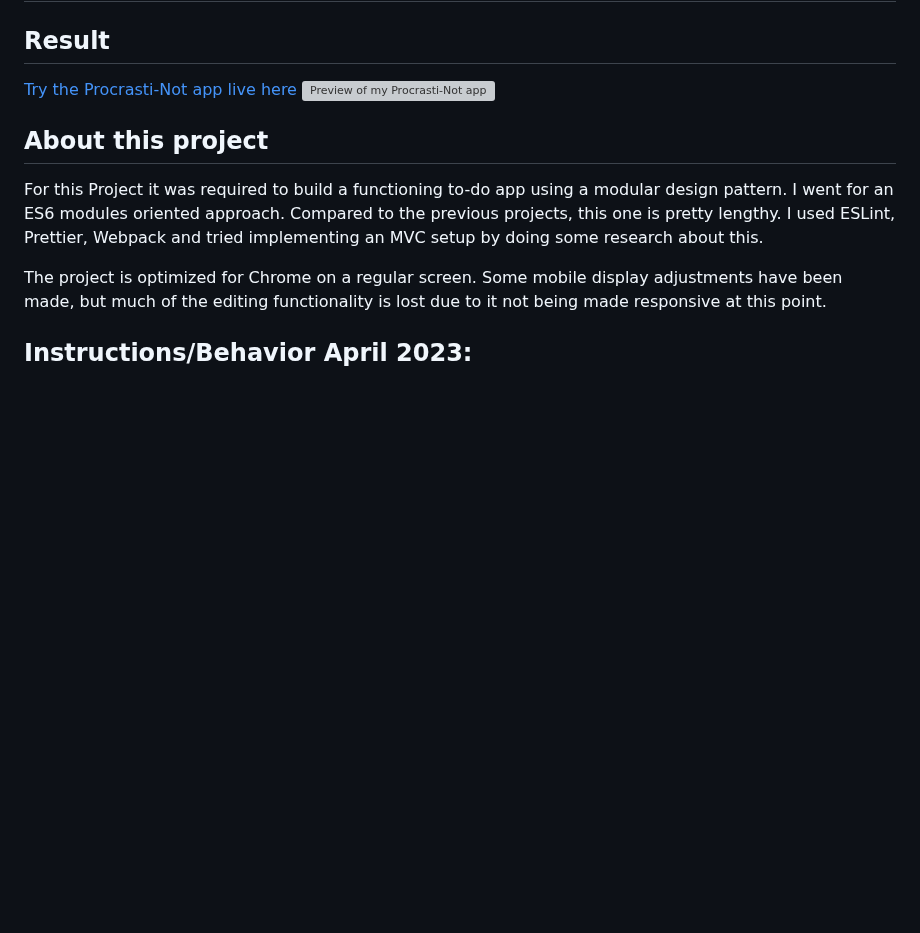
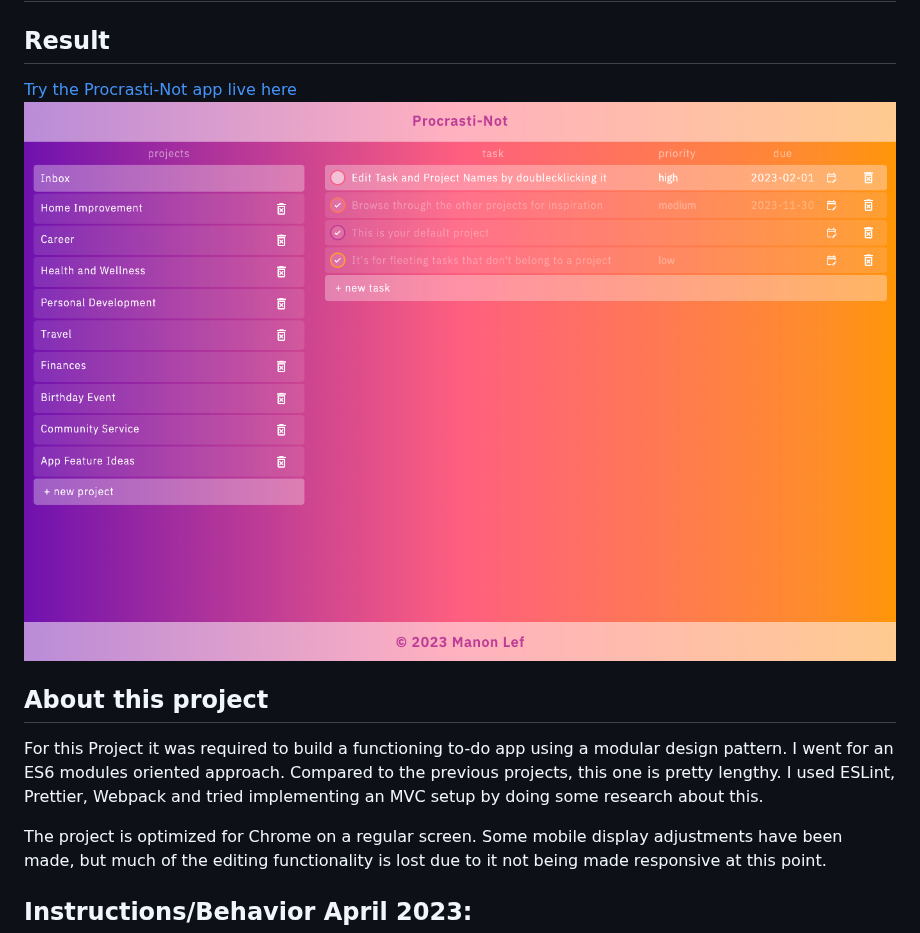
Before and after one commit to ManonLef/To-Do-App, a Markdown page: README.MD, the part around the change. Rendered like a GitHub page; blank space fills up the shorter version; grey boxes are pictures that could not be loaded.

Commit message:
update preview link

```diff
--- a/README.MD
+++ b/README.MD
@@ -2,7 +2,7 @@
 
 ## Result
 [Try the Procrasti-Not app live here](https://manonlef.github.io/To-Do-App/)
-![Preview of my Procrasti-Not app](../resources-and-notes/to-do-preview.png)
+![Preview of my Procrasti-Not app](./resources-and-notes/to-do-preview.png)
 
 ## About this project
 For this Project it was required to build a functioning to-do app using a modular design pattern. I went for an ES6 modules oriented approach. Compared to the previous projects, this one is pretty lengthy. I used ESLint, Prettier, Webpack and tried implementing an MVC setup by doing some research about this.
```
